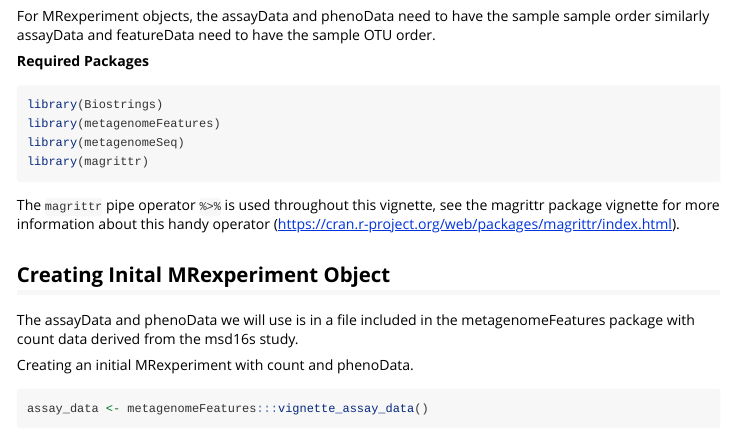
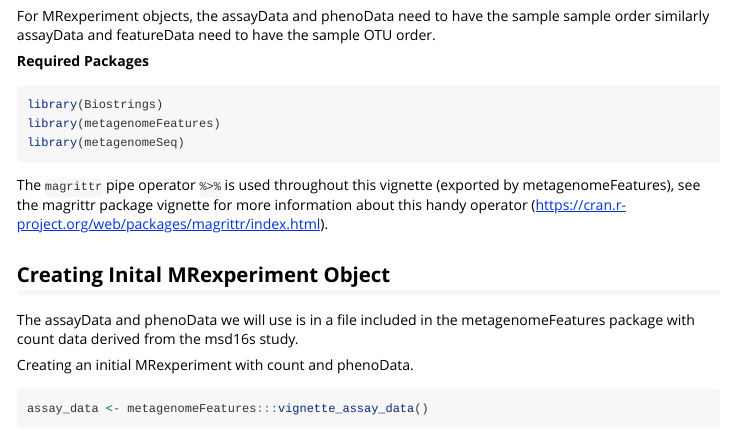
Before and after one commit to HCBravoLab/metagenomeFeatures, an R Markdown document (vignettes/Example_16S_Annotation_Workflow.Rmd): the page in a window 1100 px wide, from 410 px down. Rendered offline with R 4.5, knitr and Pandoc, with nearby package versions; some code elsewhere in the file could not run offline.

Commit message:
removed magrittr load

````diff
--- a/vignettes/Example_16S_Annotation_Workflow.Rmd
+++ b/vignettes/Example_16S_Annotation_Workflow.Rmd
@@ -25,9 +25,8 @@ __Required Packages__
 library(Biostrings)
 library(metagenomeFeatures)
 library(metagenomeSeq)
-library(magrittr)
 ```
-The `magrittr` pipe operator `%>%` is used throughout this vignette, see the magrittr package vignette for more information about this handy operator (https://cran.r-project.org/web/packages/magrittr/index.html).
+The `magrittr` pipe operator `%>%` is used throughout this vignette (exported by metagenomeFeatures), see the magrittr package vignette for more information about this handy operator (https://cran.r-project.org/web/packages/magrittr/index.html).
 
 ## Creating Inital MRexperiment Object
 The assayData and phenoData we will use is in a file included in the metagenomeFeatures  package with count data derived from the msd16s study.
````
